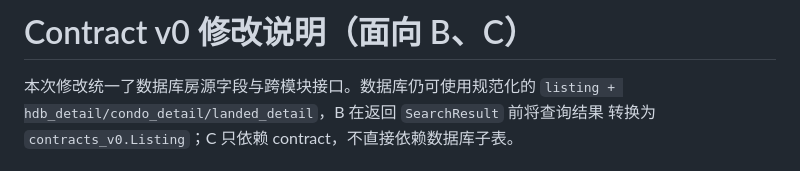
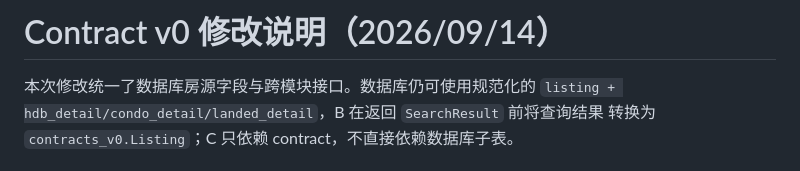
Before and after one commit to aksrrtpchsiung-max/Staylah, a Markdown page: CONTRACT_CHANGES_FOR_BC.md, the part around the change. GitHub-like rendering.

Commit message:
Revise contract modification notes for version 0
Updated contract modification notes to reflect changes as of September 14, 2026.

```diff
--- a/CONTRACT_CHANGES_FOR_BC.md
+++ b/CONTRACT_CHANGES_FOR_BC.md
@@ -1,4 +1,4 @@
-# Contract v0 修改说明（面向 B、C）
+# Contract v0 修改说明（2026/09/14）
 
 本次修改统一了数据库房源字段与跨模块接口。数据库仍可使用规范化的
 `listing + hdb_detail/condo_detail/landed_detail`，B 在返回 `SearchResult` 前将查询结果
```
